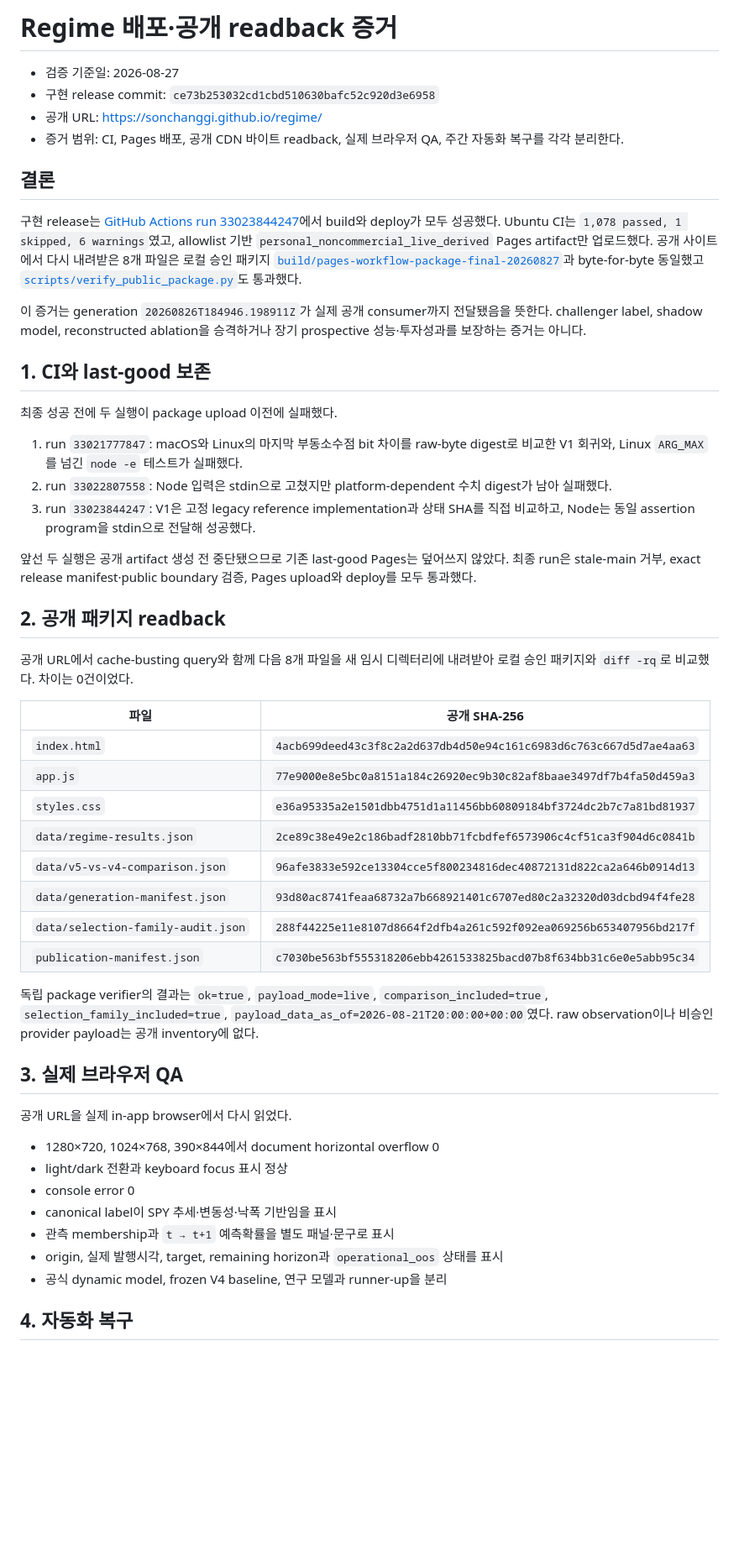
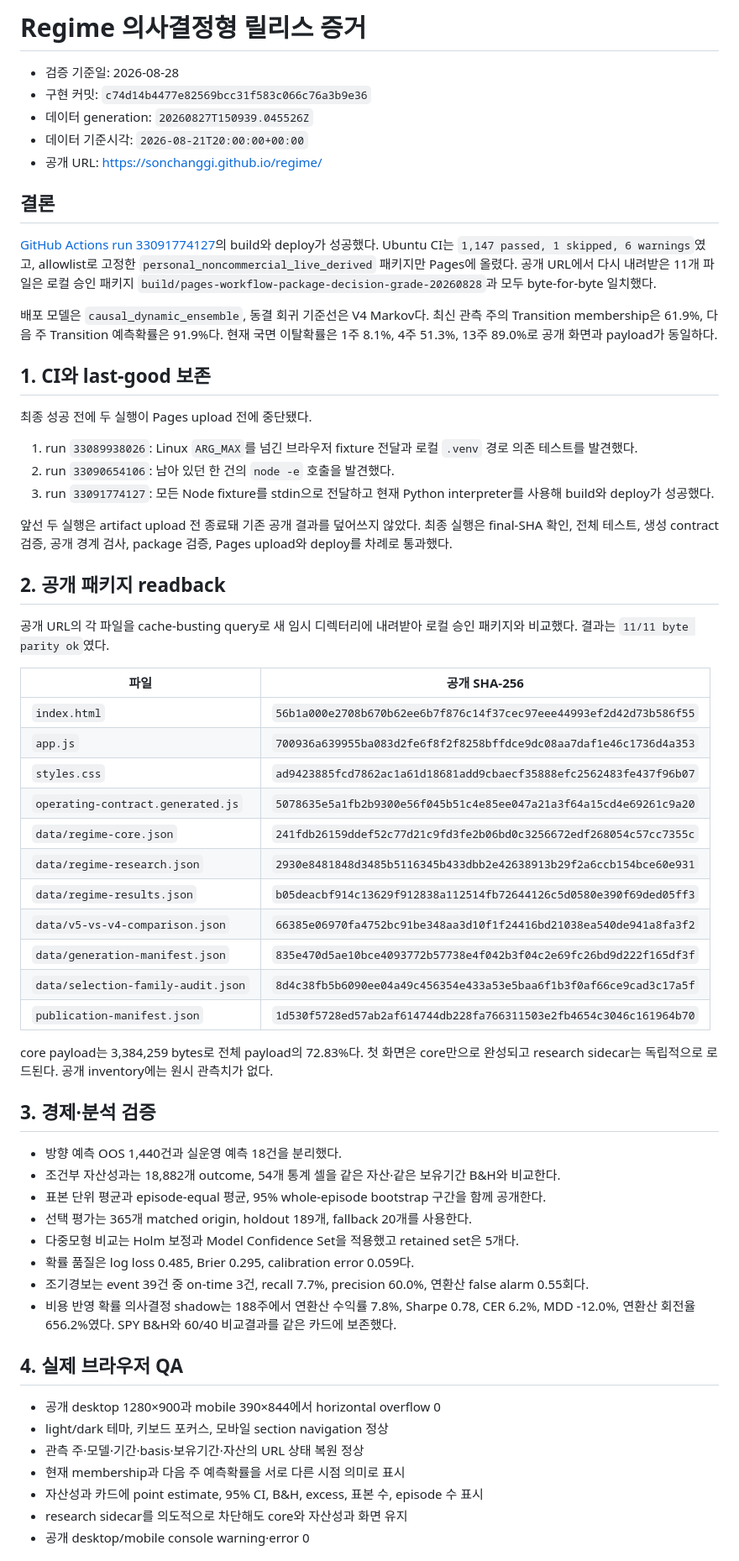
Before and after one commit to SonChangGi/regime, a Markdown page: docs/audits/release-evidence.md, the part around one of its changes. Shown at 84% size. GitHub-like rendering; blank space fills up the shorter version.

Commit message:
docs: record decision-grade release evidence

```diff
--- a/docs/audits/release-evidence.md
+++ b/docs/audits/release-evidence.md
@@ -1,54 +1,65 @@
-# Regime 배포·공개 readback 증거
+# Regime 의사결정형 릴리스 증거
 
-- 검증 기준일: 2026-08-27
-- 구현 release commit: `ce73b253032cd1cbd510630bafc52c920d3e6958`
+- 검증 기준일: 2026-08-28
+- 구현 커밋: `c74d14b4477e82569bcc31f583c066c76a3b9e36`
+- 데이터 generation: `20260827T150939.045526Z`
+- 데이터 기준시각: `2026-08-21T20:00:00+00:00`
 - 공개 URL: <https://sonchanggi.github.io/regime/>
-- 증거 범위: CI, Pages 배포, 공개 CDN 바이트 readback, 실제 브라우저 QA, 주간 자동화 복구를 각각 분리한다.
 
 ## 결론
 
-구현 release는 [GitHub Actions run 33023844247](https://github.com/SonChangGi/regime/actions/runs/33023844247)에서 build와 deploy가 모두 성공했다. Ubuntu CI는 `1,078 passed, 1 skipped, 6 warnings`였고, allowlist 기반 `personal_noncommercial_live_derived` Pages artifact만 업로드했다. 공개 사이트에서 다시 내려받은 8개 파일은 로컬 승인 패키지 [`build/pages-workflow-package-final-20260827`](../../build/pages-workflow-package-final-20260827)과 byte-for-byte 동일했고 [`scripts/verify_public_package.py`](../../scripts/verify_public_package.py)도 통과했다.
+[GitHub Actions run 33091774127](https://github.com/SonChangGi/regime/actions/runs/33091774127)의 build와 deploy가 성공했다. Ubuntu CI는 `1,147 passed, 1 skipped, 6 warnings`였고, allowlist로 고정한 `personal_noncommercial_live_derived` 패키지만 Pages에 올렸다. 공개 URL에서 다시 내려받은 11개 파일은 로컬 승인 패키지 `build/pages-workflow-package-decision-grade-20260828`과 모두 byte-for-byte 일치했다.
 
-이 증거는 generation `20260826T184946.198911Z`가 실제 공개 consumer까지 전달됐음을 뜻한다. challenger label, shadow model, reconstructed ablation을 승격하거나 장기 prospective 성능·투자성과를 보장하는 증거는 아니다.
+배포 모델은 `causal_dynamic_ensemble`, 동결 회귀 기준선은 V4 Markov다. 최신 관측 주의 Transition membership은 61.9%, 다음 주 Transition 예측확률은 91.9%다. 현재 국면 이탈확률은 1주 8.1%, 4주 51.3%, 13주 89.0%로 공개 화면과 payload가 동일하다.
 
 ## 1. CI와 last-good 보존
 
-최종 성공 전에 두 실행이 package upload 이전에 실패했다.
+최종 성공 전에 두 실행이 Pages upload 전에 중단됐다.
 
-1. run `33021777847`: macOS와 Linux의 마지막 부동소수점 bit 차이를 raw-byte digest로 비교한 V1 회귀와, Linux `ARG_MAX`를 넘긴 `node -e` 테스트가 실패했다.
-2. run `33022807558`: Node 입력은 stdin으로 고쳤지만 platform-dependent 수치 digest가 남아 실패했다.
-3. run `33023844247`: V1은 고정 legacy reference implementation과 상태 SHA를 직접 비교하고, Node는 동일 assertion program을 stdin으로 전달해 성공했다.
+1. run `33089938026`: Linux `ARG_MAX`를 넘긴 브라우저 fixture 전달과 로컬 `.venv` 경로 의존 테스트를 발견했다.
+2. run `33090654106`: 남아 있던 한 건의 `node -e` 호출을 발견했다.
+3. run `33091774127`: 모든 Node fixture를 stdin으로 전달하고 현재 Python interpreter를 사용해 build와 deploy가 성공했다.
 
-앞선 두 실행은 공개 artifact 생성 전 중단됐으므로 기존 last-good Pages는 덮어쓰지 않았다. 최종 run은 stale-main 거부, exact release manifest·public boundary 검증, Pages upload와 deploy를 모두 통과했다.
+앞선 두 실행은 artifact upload 전 종료돼 기존 공개 결과를 덮어쓰지 않았다. 최종 실행은 final-SHA 확인, 전체 테스트, 생성 contract 검증, 공개 경계 검사, package 검증, Pages upload와 deploy를 차례로 통과했다.
 
 ## 2. 공개 패키지 readback
 
-공개 URL에서 cache-busting query와 함께 다음 8개 파일을 새 임시 디렉터리에 내려받아 로컬 승인 패키지와 `diff -rq`로 비교했다. 차이는 0건이었다.
+공개 URL의 각 파일을 cache-busting query로 새 임시 디렉터리에 내려받아 로컬 승인 패키지와 비교했다. 결과는 `11/11 byte parity ok`였다.
 
 | 파일 | 공개 SHA-256 |
 |---|---|
-| `index.html` | `4acb699deed43c3f8c2a2d637db4d50e94c161c6983d6c763c667d5d7ae4aa63` |
-| `app.js` | `77e9000e8e5bc0a8151a184c26920ec9b30c82af8baae3497df7b4fa50d459a3` |
-| `styles.css` | `e36a95335a2e1501dbb4751d1a11456bb60809184bf3724dc2b7c7a81bd81937` |
-| `data/regime-results.json` | `2ce89c38e49e2c186badf2810bb71fcbdfef6573906c4cf51ca3f904d6c0841b` |
-| `data/v5-vs-v4-comparison.json` | `96afe3833e592ce13304cce5f800234816dec40872131d822ca2a646b0914d13` |
-| `data/generation-manifest.json` | `93d80ac8741feaa68732a7b668921401c6707ed80c2a32320d03dcbd94f4fe28` |
-| `data/selection-family-audit.json` | `288f44225e11e8107d8664f2dfb4a261c592f092ea069256b653407956bd217f` |
-| `publication-manifest.json` | `c7030be563bf555318206ebb4261533825bacd07b8f634bb31c6e0e5abb95c34` |
+| `index.html` | `56b1a000e2708b670b62ee6b7f876c14f37cec97eee44993ef2d42d73b586f55` |
+| `app.js` | `700936a639955ba083d2fe6f8f2f8258bffdce9dc08aa7daf1e46c1736d4a353` |
+| `styles.css` | `ad9423885fcd7862ac1a61d18681add9cbaecf35888efc2562483fe437f96b07` |
+| `operating-contract.generated.js` | `5078635e5a1fb2b9300e56f045b51c4e85ee047a21a3f64a15cd4e69261c9a20` |
+| `data/regime-core.json` | `241fdb26159ddef52c77d21c9fd3fe2b06bd0c3256672edf268054c57cc7355c` |
+| `data/regime-research.json` | `2930e8481848d3485b5116345b433dbb2e42638913b29f2a6ccb154bce60e931` |
+| `data/regime-results.json` | `b05deacbf914c13629f912838a112514fb72644126c5d0580e390f69ded05ff3` |
+| `data/v5-vs-v4-comparison.json` | `66385e06970fa4752bc91be348aa3d10f1f24416bd21038ea540de941a8fa3f2` |
+| `data/generation-manifest.json` | `835e470d5ae10bce4093772b57738e4f042b3f04c2e69fc26bd9d222f165df3f` |
+| `data/selection-family-audit.json` | `8d4c38fb5b6090ee04a49c456354e433a53e5baa6f1b3f0af66ce9cad3c17a5f` |
+| `publication-manifest.json` | `1d530f5728ed57ab2af614744db228fa766311503e2fb4654c3046c161964b70` |
 
-독립 package verifier의 결과는 `ok=true`, `payload_mode=live`, `comparison_included=true`, `selection_family_included=true`, `payload_data_as_of=2026-08-21T20:00:00+00:00`였다. raw observation이나 비승인 provider payload는 공개 inventory에 없다.
+core payload는 3,384,259 bytes로 전체 payload의 72.83%다. 첫 화면은 core만으로 완성되고 research sidecar는 독립적으로 로드된다. 공개 inventory에는 원시 관측치가 없다.
 
-## 3. 실제 브라우저 QA
+## 3. 경제·분석 검증
 
-공개 URL을 실제 in-app browser에서 다시 읽었다.
+- 방향 예측 OOS 1,440건과 실운영 예측 18건을 분리했다.
+- 조건부 자산성과는 18,882개 outcome, 54개 통계 셀을 같은 자산·같은 보유기간 B&H와 비교한다.
+- 표본 단위 평균과 episode-equal 평균, 95% whole-episode bootstrap 구간을 함께 공개한다.
+- 선택 평가는 365개 matched origin, holdout 189개, fallback 20개를 사용한다.
+- 다중모형 비교는 Holm 보정과 Model Confidence Set을 적용했고 retained set은 5개다.
+- 확률 품질은 log loss 0.485, Brier 0.295, calibration error 0.059다.
+- 조기경보는 event 39건 중 on-time 3건, recall 7.7%, precision 60.0%, 연환산 false alarm 0.55회다.
+- 비용 반영 확률 의사결정 shadow는 188주에서 연환산 수익률 7.8%, Sharpe 0.78, CER 6.2%, MDD -12.0%, 연환산 회전율 656.2%였다. SPY B&H와 60/40 비교결과를 같은 카드에 보존했다.
 
-- 1280×720, 1024×768, 390×844에서 document horizontal overflow 0
-- light/dark 전환과 keyboard focus 표시 정상
-- console error 0
-- canonical label이 SPY 추세·변동성·낙폭 기반임을 표시
-- 관측 membership과 `t → t+1` 예측확률을 별도 패널·문구로 표시
-- origin, 실제 발행시각, target, remaining horizon과 `operational_oos` 상태를 표시
-- 공식 dynamic model, frozen V4 baseline, 연구 모델과 runner-up을 분리
+## 4. 실제 브라우저 QA
 
-## 4. 자동화 복구
+- 공개 desktop 1280×900과 mobile 390×844에서 horizontal overflow 0
+- light/dark 테마, 키보드 포커스, 모바일 section navigation 정상
+- 관측 주·모델·기간·basis·보유기간·자산의 URL 상태 복원 정상
+- 현재 membership과 다음 주 예측확률을 서로 다른 시점 의미로 표시
+- 자산성과 카드에 point estimate, 95% CI, B&H, excess, 표본 수, episode 수 표시
+- research sidecar를 의도적으로 차단해도 core와 자산성과 화면 유지
+- 공개 desktop/mobile console warning·error 0
 
```
Also changed, not shown: other parts of docs/audits/release-evidence.md (+13 -1 lines).
